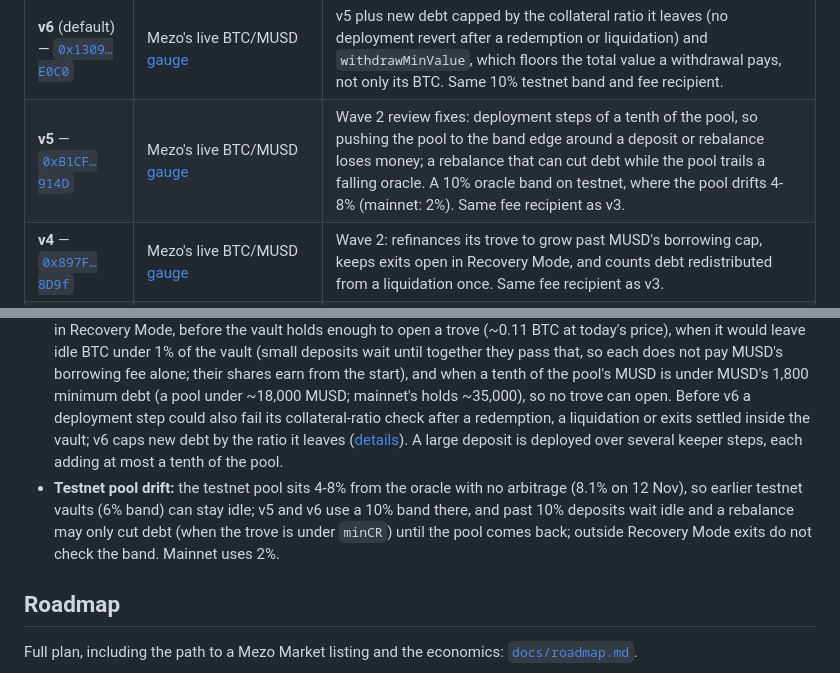
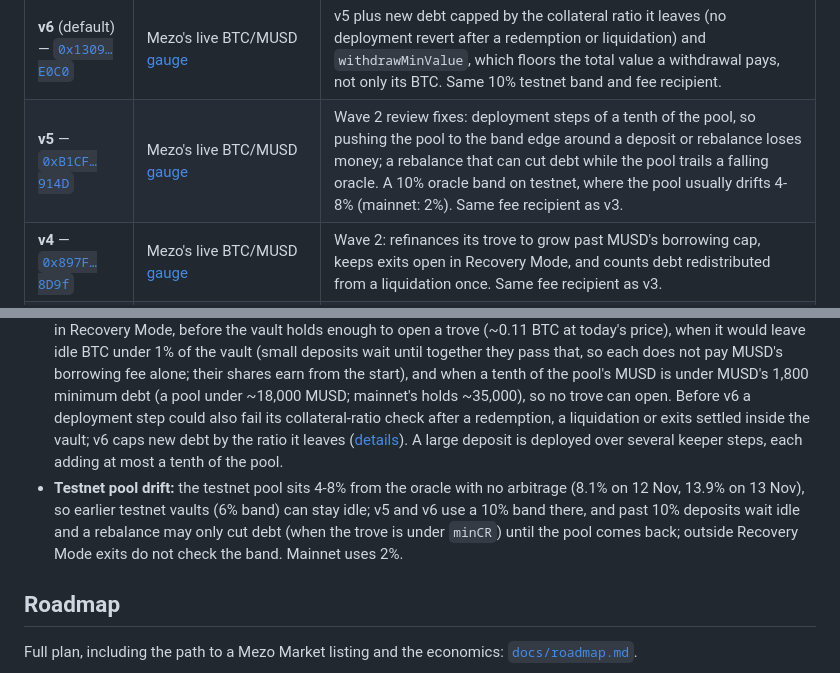
Before and after one commit to GuTS805/Akindo, a Markdown page: README.md, 2 parts joined by grey strips. Rendered like a GitHub page.

Commit message:
docs: testnet pool drift reached 13.9% on 13 Nov; deposits wait idle as designed

```diff
--- a/README.md
+++ b/README.md
@@ -148,7 +148,7 @@ pages:
 | Vault | Gauge | Why |
 | --- | --- | --- |
 | **v6** (default) — [`0x1309…E0C0`](https://explorer.test.mezo.org/address/0x1309FdcFB8394dC63b350409F44b311D7B0dE0C0?tab=contract) | Mezo's live BTC/MUSD [gauge](https://explorer.test.mezo.org/address/0x72D88B0795373437E86792DEd8362D66dC43Cd2c) | v5 plus new debt capped by the collateral ratio it leaves (no deployment revert after a redemption or liquidation) and `withdrawMinValue`, which floors the total value a withdrawal pays, not only its BTC. Same 10% testnet band and fee recipient. |
-| **v5** — [`0xB1CF…914D`](https://explorer.test.mezo.org/address/0xB1CF6f9F21bEE3421e0C99a435741dCdB1Ba914D?tab=contract) | Mezo's live BTC/MUSD [gauge](https://explorer.test.mezo.org/address/0x72D88B0795373437E86792DEd8362D66dC43Cd2c) | Wave 2 review fixes: deployment steps of a tenth of the pool, so pushing the pool to the band edge around a deposit or rebalance loses money; a rebalance that can cut debt while the pool trails a falling oracle. A 10% oracle band on testnet, where the pool drifts 4-8% (mainnet: 2%). Same fee recipient as v3. |
+| **v5** — [`0xB1CF…914D`](https://explorer.test.mezo.org/address/0xB1CF6f9F21bEE3421e0C99a435741dCdB1Ba914D?tab=contract) | Mezo's live BTC/MUSD [gauge](https://explorer.test.mezo.org/address/0x72D88B0795373437E86792DEd8362D66dC43Cd2c) | Wave 2 review fixes: deployment steps of a tenth of the pool, so pushing the pool to the band edge around a deposit or rebalance loses money; a rebalance that can cut debt while the pool trails a falling oracle. A 10% oracle band on testnet, where the pool usually drifts 4-8% (mainnet: 2%). Same fee recipient as v3. |
 | **v4** — [`0x897F…8D9f`](https://explorer.test.mezo.org/address/0x897F89aBf67dACC3634E169a3896bfCaFd388D9f?tab=contract) | Mezo's live BTC/MUSD [gauge](https://explorer.test.mezo.org/address/0x72D88B0795373437E86792DEd8362D66dC43Cd2c) | Wave 2: refinances its trove to grow past MUSD's borrowing cap, keeps exits open in Recovery Mode, and counts debt redistributed from a liquidation once. Same fee recipient as v3. |
 | **v3** — [`0x7553…BFEC`](https://explorer.test.mezo.org/address/0x75532765bfBa32E8DC796292937F9c571a2dBFEC) | Mezo's live BTC/MUSD [gauge](https://explorer.test.mezo.org/address/0x72D88B0795373437E86792DEd8362D66dC43Cd2c), paid MEZO by Mezo's Voter each epoch | The v2 contract, earning real MEZO emissions exactly as it would on mainnet. Its fee recipient, an [`IncentiveRouter`](https://explorer.test.mezo.org/address/0x28bAf157D84aa72Bf7Ac3800c8243F1557cf2605), posts fees on that gauge's incentive contract, where MEZO is whitelisted. |
 | **v2** — [`0x652e…9102`](https://explorer.test.mezo.org/address/0x652e31Ba2658CC27ff0E36431cA008De7D439102) | [`RewardGauge`](https://explorer.test.mezo.org/address/0x204ef88B33e5d35De7b52F8c1FFa58cf89d4f45b) | The current contract. Fixes from the [review pass](contracts/SECURITY.md#review-findings-october-2026): a deposit pays its own MUSD borrowing fee, a 2 BTC deposit cap, and a failed deployment leaves the deposit idle instead of reverting it. Its fee recipient is the [`IncentiveRouter`](https://explorer.test.mezo.org/address/0x924b8a4585B659D78041569fE0074719116126F2). |
@@ -226,7 +226,7 @@ withdraw on the rewards vault.
 - **MUSD Recovery Mode** (system CR under 150%) blocks collateral withdrawals, closing troves and new borrowing. v4 to v6 keep exits open: a leaver is paid their NAV share from idle assets and LP, with debt repaid from the LP's MUSD. Beyond the idle assets about a quarter of the NAV can leave this way, larger exits wait for Recovery Mode to end, and deposits wait idle (still withdrawable).
 - **The last exit** buys the LP's MUSD gap on the DEX and waits rather than sell BTC below the oracle band. Not binding on testnet; it can be on a thin mainnet pool.
 - **Idle deposits in some states:** a deposit waits as idle, withdrawable BTC when the pool is outside the oracle band, in Recovery Mode, before the vault holds enough to open a trove (~0.11 BTC at today's price), when it would leave idle BTC under 1% of the vault (small deposits wait until together they pass that, so each does not pay MUSD's borrowing fee alone; their shares earn from the start), and when a tenth of the pool's MUSD is under MUSD's 1,800 minimum debt (a pool under ~18,000 MUSD; mainnet's holds ~35,000), so no trove can open. Before v6 a deployment step could also fail its collateral-ratio check after a redemption, a liquidation or exits settled inside the vault; v6 caps new debt by the ratio it leaves ([details](contracts/SECURITY.md#review-findings-october-2026)). A large deposit is deployed over several keeper steps, each adding at most a tenth of the pool.
-- **Testnet pool drift:** the testnet pool sits 4-8% from the oracle with no arbitrage (8.1% on 12 Nov), so earlier testnet vaults (6% band) can stay idle; v5 and v6 use a 10% band there, and past 10% deposits wait idle and a rebalance may only cut debt (when the trove is under `minCR`) until the pool comes back; outside Recovery Mode exits do not check the band. Mainnet uses 2%.
+- **Testnet pool drift:** the testnet pool sits 4-8% from the oracle with no arbitrage (8.1% on 12 Nov, 13.9% on 13 Nov), so earlier testnet vaults (6% band) can stay idle; v5 and v6 use a 10% band there, and past 10% deposits wait idle and a rebalance may only cut debt (when the trove is under `minCR`) until the pool comes back; outside Recovery Mode exits do not check the band. Mainnet uses 2%.
 
 ## Roadmap
 
```
Also changed, not shown: contracts/SECURITY.md (+3 -3 lines), docs/evidence.md (+1 -1 lines).
